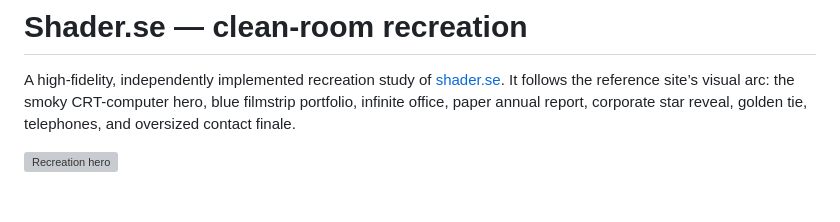
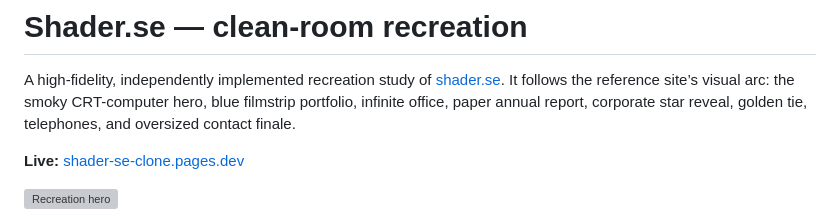
Before and after one commit to Creative-Web-Refs/shader-se-clone, a Markdown page: README.md, the part around the change. Drawn GitHub-style; blank space fills up the shorter version; grey boxes are pictures that could not be loaded.

Commit message:
docs: add Cloudflare Pages deployment

```diff
--- a/README.md
+++ b/README.md
@@ -5,6 +5,8 @@ A high-fidelity, independently implemented recreation study of
 the smoky CRT-computer hero, blue filmstrip portfolio, infinite office, paper
 annual report, corporate star reveal, golden tie, telephones, and oversized
 contact finale.
+
+**Live:** [shader-se-clone.pages.dev](https://shader-se-clone.pages.dev/)
 
 ![Recreation hero](./RECON/screenshots/clone-1440.png)
 
```
